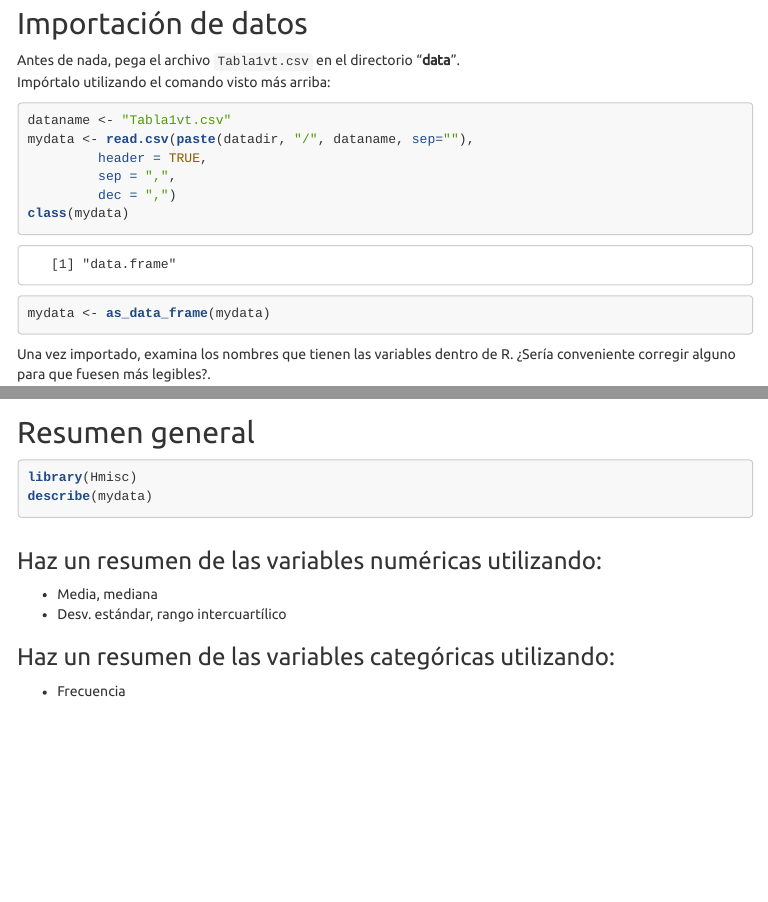
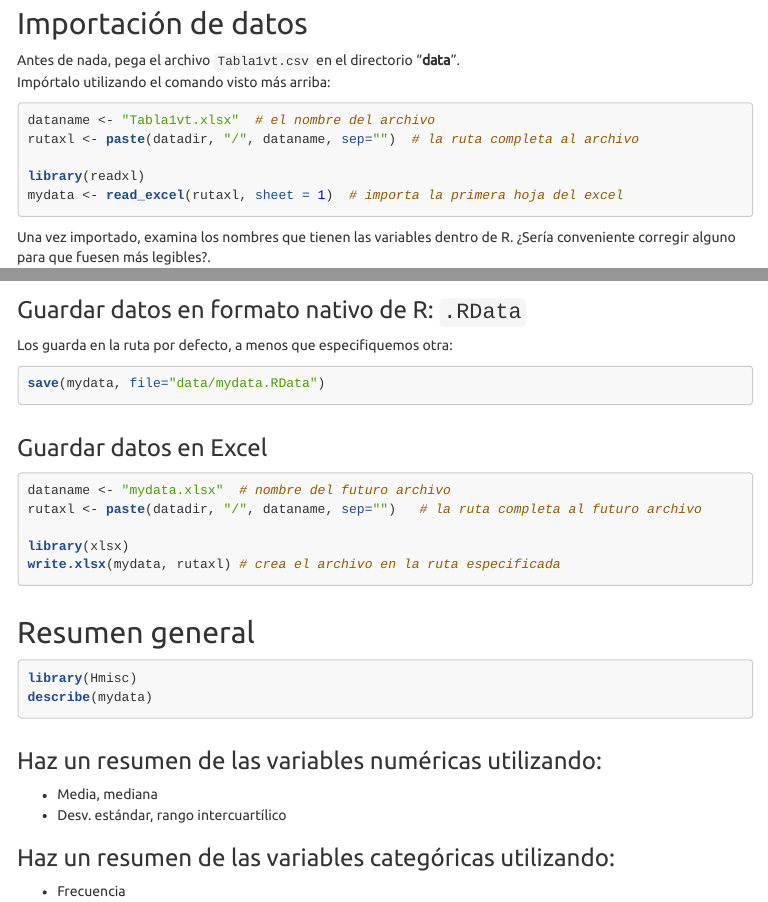
Before and after one commit to aurora-mareviv/Rstarters, an R Markdown document (Rmarkdown_Project/Cuaderno3-MisDatos.Rmd): the page in a window 1100 px wide, from 380 px down, and a second part further down, joined at a grey line. The pictures show the output file Rmarkdown_Project/Cuaderno3-MisDatos.html that the author committed with the source, opened offline; menus at the side of the page are left out.

Commit message:
Update Excel I/O in R

````diff
--- a/Rmarkdown_Project/Cuaderno3-MisDatos.Rmd
+++ b/Rmarkdown_Project/Cuaderno3-MisDatos.Rmd
@@ -41,19 +41,35 @@ Antes de nada, pega el archivo `Tabla1vt.csv` en el directorio "**data**".
 Imp&oacute;rtalo utilizando el comando visto m&aacute;s arriba:
 
 ```{r  comment="  "}
-dataname <- "Tabla1vt.csv"
-mydata <- read.csv(paste(datadir, "/", dataname, sep=""),
-         header = TRUE,
-         sep = ",",
-         dec = ",")
-class(mydata)
-mydata <- as_data_frame(mydata)
+dataname <- "Tabla1vt.xlsx"  # el nombre del archivo
+rutaxl <- paste(datadir, "/", dataname, sep="")  # la ruta completa al archivo
+
+library(readxl)
+mydata <- read_excel(rutaxl, sheet = 1)  # importa la primera hoja del excel
 ```
 
 Una vez importado, examina los nombres que tienen las variables dentro de R. &iquest;Ser&iacute;a conveniente corregir alguno para que fuesen m&aacute;s legibles?.
 
 ```{r  comment="  "}
 names(mydata)
+```
+
+### Guardar datos en formato nativo de R: `.RData`
+
+Los guarda en la ruta por defecto, a menos que especifiquemos otra:
+
+```{r  comment="  ", message=FALSE, warning=FALSE}
+save(mydata, file="data/mydata.RData")
+```
+
+### Guardar datos en Excel
+
+```{r  comment="  ", message=FALSE, warning=FALSE}
+dataname <- "mydata.xlsx"  # nombre del futuro archivo
+rutaxl <- paste(datadir, "/", dataname, sep="")   # la ruta completa al futuro archivo
+
+library(xlsx)
+write.xlsx(mydata, rutaxl) # crea el archivo en la ruta especificada
 ```
 
 
````
Also changed, not shown: Rmarkdown_Project/Cuaderno2-Descriptivo.Rmd (+8 -1 lines), Rstarting.1.R (+13 -11 lines), Rmarkdown_Project/Cuaderno2-Descriptivo.html, Rmarkdown_Project/Cuaderno2-Descriptivo_files/figure-html/unnamed-chunk-14-1.png (deleted), Rmarkdown_Project/Cuaderno2-Descriptivo_files/figure-html/unnamed-chunk-15-1.png (deleted), Rmarkdown_Project/Cuaderno2-Descriptivo_files/figure-html/unnamed-chunk-16-1.png (deleted), Rmarkdown_Project/Cuaderno2-Descriptivo_files/figure-html/unnamed-chunk-17-1.png (deleted), Rmarkdown_Project/Cuaderno2-Descriptivo_files/figure-html/unnamed-chunk-18-1.png (deleted), Rmarkdown_Project/Cuaderno2-Descriptivo_files/figure-html/unnamed-chunk-19-1.png (deleted), Rmarkdown_Project/Cuaderno2-Descriptivo_files/figure-html/unnamed-chunk-22-1.png (deleted), Rmarkdown_Project/Cuaderno3-MisDatos.html, Rmarkdown_Project/Cuaderno3-MisDatos.Rmd (2 more changed lines).
